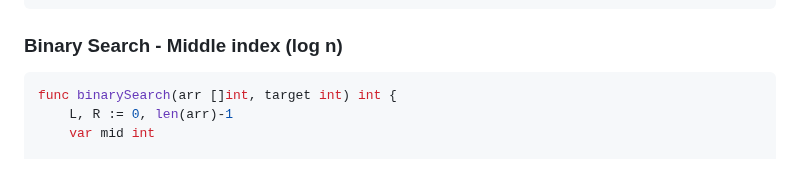
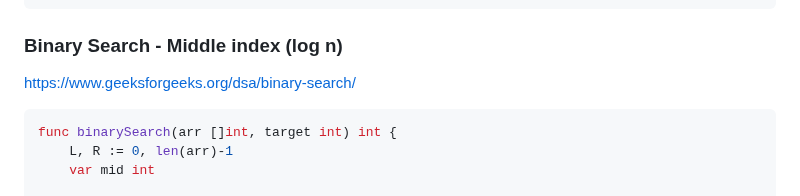
Before and after one commit to elchappo/go-snippets, a Markdown page: README.md, the part around the change. GitHub-like rendering; blank space fills up the shorter version.

Commit message:
Add binary search resource link to README
Added a link to a binary search resource in the README.

````diff
--- a/README.md
+++ b/README.md
@@ -541,6 +541,9 @@ func bucketSort(arr []int) []int {
 }
 ```
 ### Binary Search - Middle index (log n)
+
+https://www.geeksforgeeks.org/dsa/binary-search/
+
 ```Go
 func binarySearch(arr []int, target int) int {
 	L, R := 0, len(arr)-1
````
